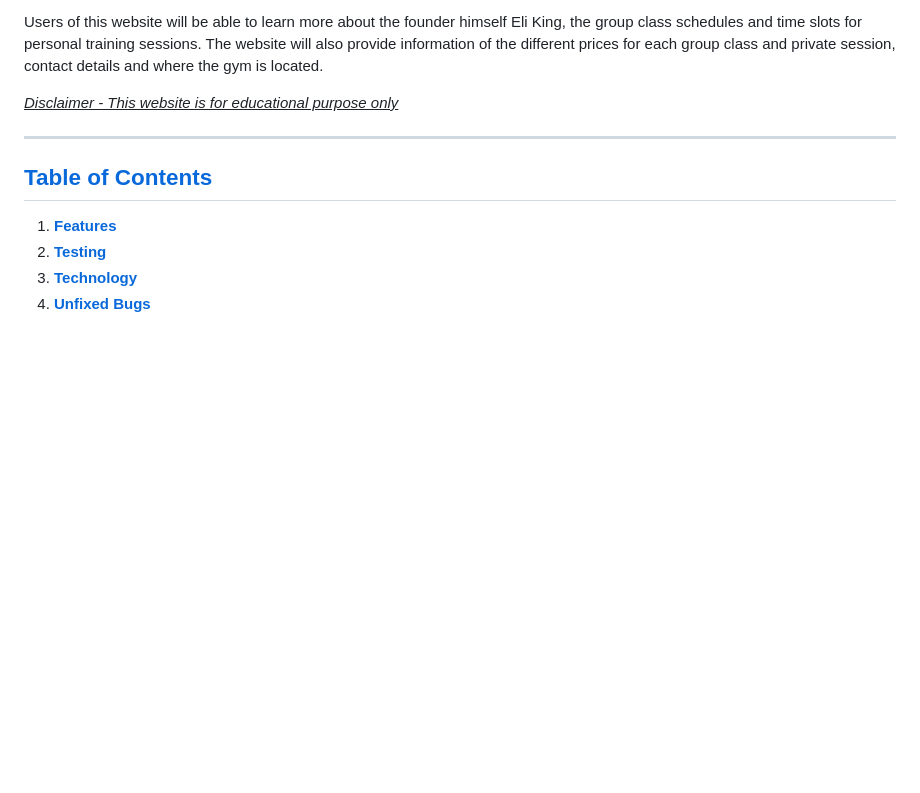
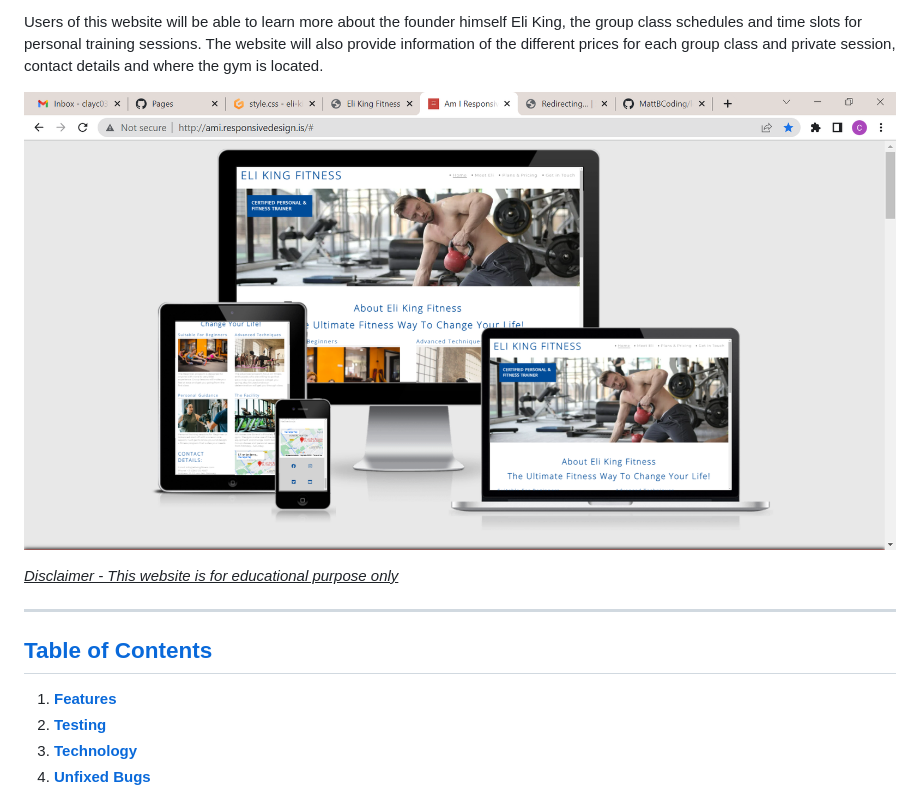
Before and after one commit to clayc03/eli-king-fitness, a Markdown page: README.md, the part around the change. Rendered like a GitHub page; pictures changed too: assets/images/readme-cover-image.png (added); blank space fills up the shorter version.

Commit message:
Add cover image to readme page

```diff
--- a/README.md
+++ b/README.md
@@ -3,6 +3,8 @@
 Eli King Fitness is a website of a personal trainer advertising his services in Almere, Netherlands. Eli King Fitness offers personal training classes and also group classes for Beginners and Advanced fitness enthusiasts.
 
 Users of this website will be able to learn more about the founder himself Eli King, the group class schedules and time slots for personal training sessions. The website will also provide information of the different prices for each group class and private session, contact details and where the gym is located.
+
+![Responsive Screenshot Mockup](/assets/images/readme-cover-image.png)
 
 
 <u>*Disclaimer - This website is for educational purpose only*</u>
```
